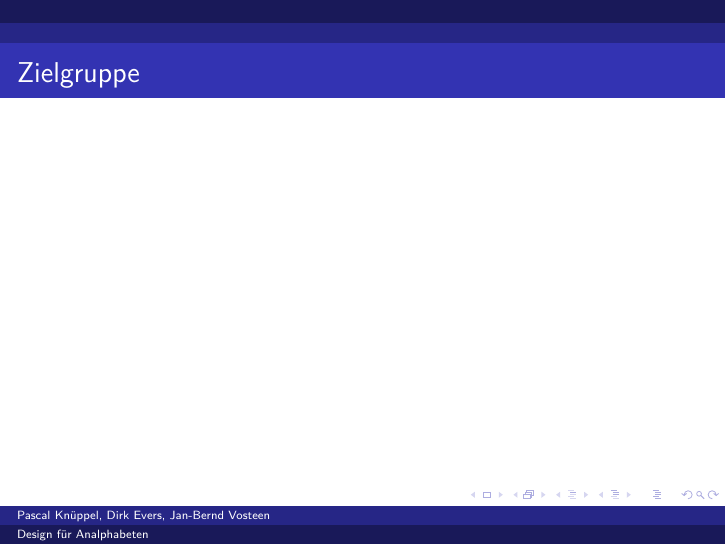
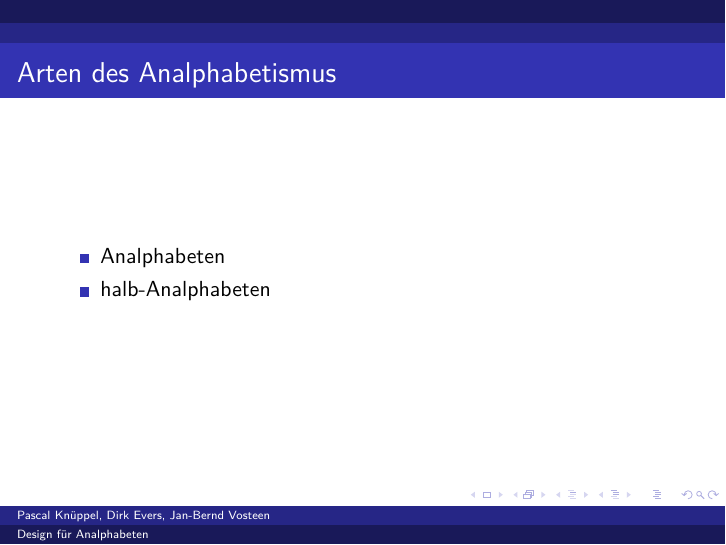
Before and after one commit to luciusdan/dfa-alpha, LaTeX slides (praesentation/referat.tex): page 3 of 3 before the commit and page 4 of 4 after it. Compiled offline with pdfLaTeX.

Commit message:
Schreibversuch mit minimalen aenderungen

```diff
--- a/praesentation/referat.tex
+++ b/praesentation/referat.tex
@@ -20,6 +20,15 @@
 
 	\frame{\frametitle{Zielgruppe}
 
+
+
+	}
+
+	\frame{\frametitle{Arten des Analphabetismus}
+		\begin{itemize}
+    		\item Analphabeten
+			\item halb-Analphabeten
+		\end{itemize}
 	}
 
 %Zahl der Betroffenen
```
Also changed, not shown: praesentation/referat.tex (21 more changed lines).
